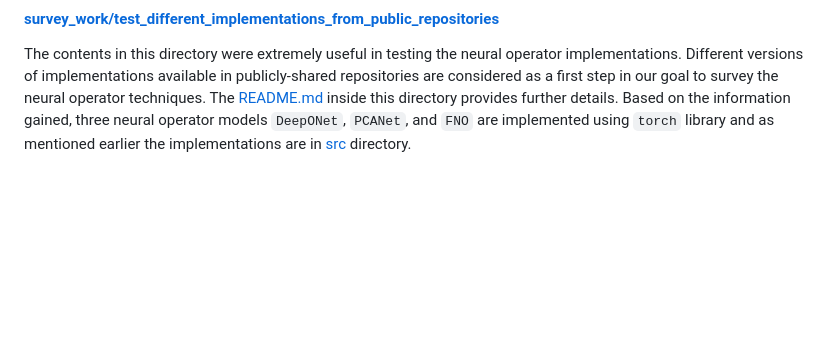
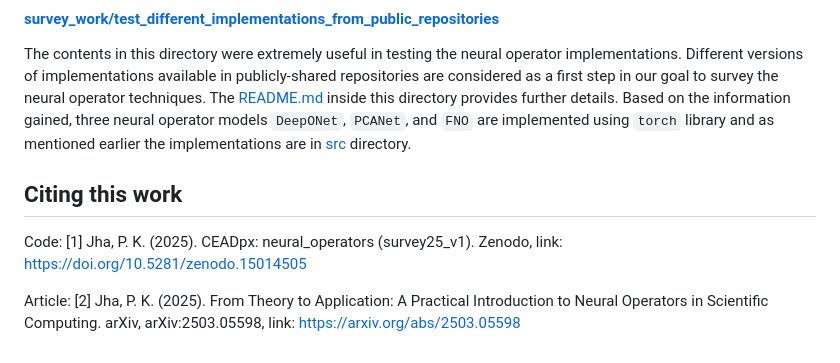
Before and after one commit to CEADpx/neural_operators, a Markdown page: README.md, the part around the change. Rendered like a GitHub page; blank space fills up the shorter version.

Commit message:
details of arXiv preprint and zenodo archive

```diff
--- a/README.md
+++ b/README.md
@@ -30,3 +30,18 @@ Neural oeprators as a surrogate of the forward model is applied to [Bayesian inv
 
 #### [survey_work/test_different_implementations_from_public_repositories](survey_work/test_different_implementations_from_public_repositories)
 The contents in this directory were extremely useful in testing the neural operator implementations. Different versions of implementations available in publicly-shared repositories are considered as a first step in our goal to survey the neural operator techniques. The [README.md](survey_work/test_different_implementations_from_public_repositories/README.md) inside this directory provides further details. Based on the information gained, three neural operator models `DeepONet`, `PCANet`, and `FNO` are implemented using `torch` library and as mentioned earlier the implementations are in [src](src) directory.
+
+
+## Citing this work
+
+Code:
+<a id="1">[1]</a>
+Jha, P. K. (2025).
+CEADpx: neural_operators (survey25_v1).
+Zenodo, link: https://doi.org/10.5281/zenodo.15014505
+
+Article:
+<a id="1">[2]</a>
+Jha, P. K. (2025).
+From Theory to Application: A Practical Introduction to Neural Operators in Scientific Computing.
+arXiv, arXiv:2503.05598, link: https://arxiv.org/abs/2503.05598
```
